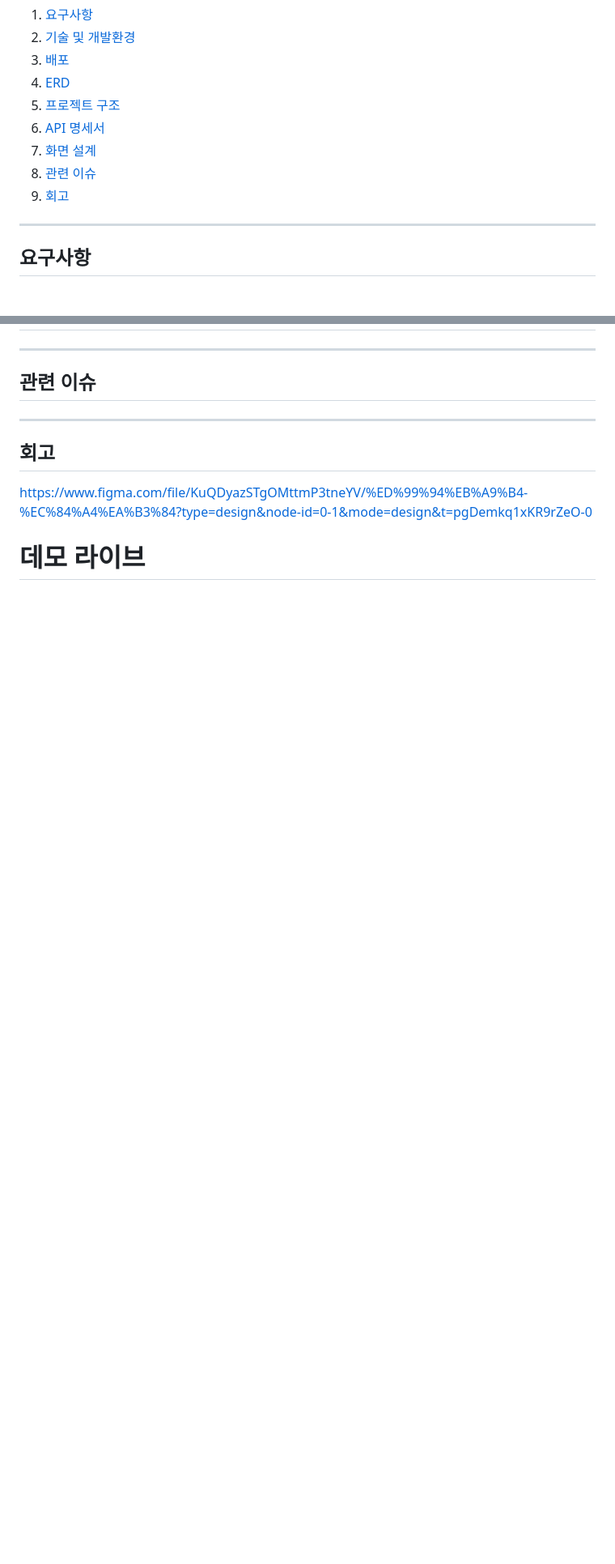
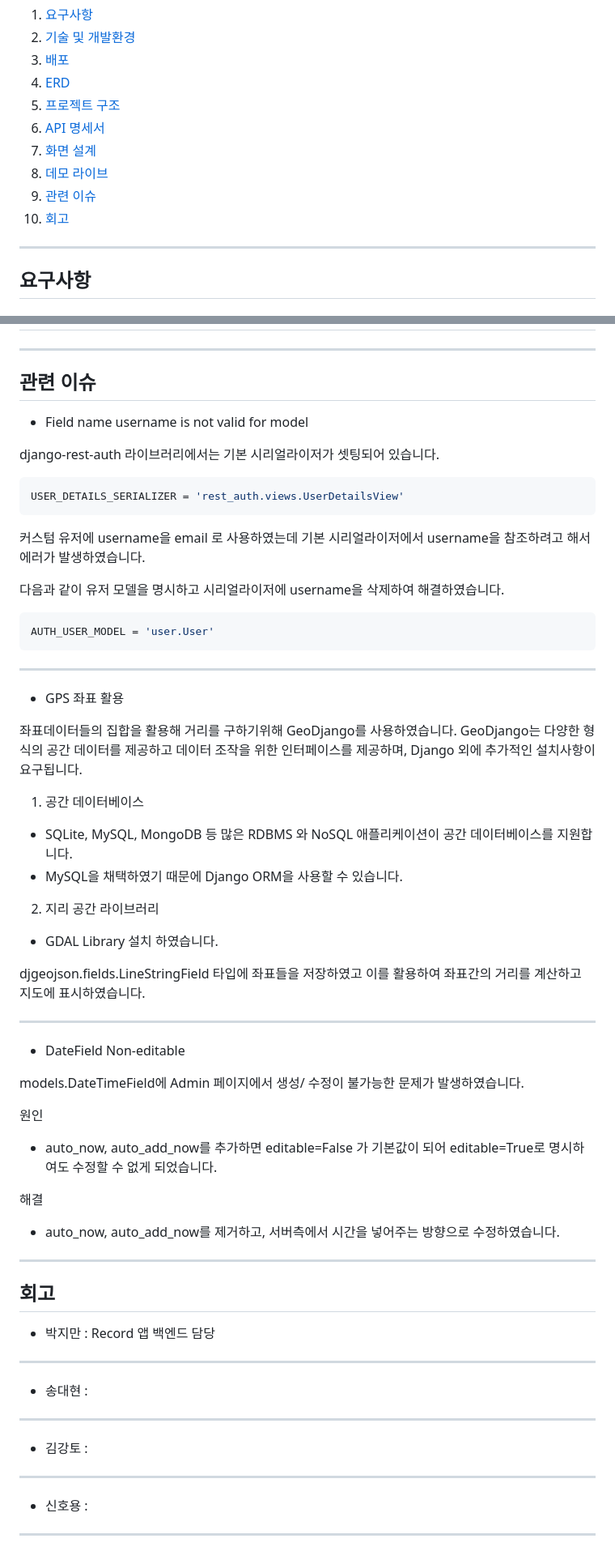
Before and after one commit to ormi3-2-4/Frontend-Web, a Markdown page: README.md, 2 parts joined by grey strips. Shown at 81% size. Rendered like a GitHub page; blank space fills up the shorter version.

````diff
--- a/README.md
+++ b/README.md
@@ -10,8 +10,9 @@
 5. [프로젝트 구조](#프로젝트-구조)
 6. [API 명세서](#api-명세서)
 7. [화면 설계](#화면-설계)
-8. [관련 이슈](#관련-이슈)
-9. [회고](#회고)
+8. [데모 라이브](#데모-라이브)
+9. [관련 이슈](#관련-이슈)
+10. [회고](#회고)
 ---
 
 ## 요구사항
@@ -160,8 +166,56 @@ community
 ---
 ## 관련 이슈
+
+- Field name username is not valid for model
+
+django-rest-auth 라이브러리에서는 기본 시리얼라이저가 셋팅되어 있습니다.
+```sh
+USER_DETAILS_SERIALIZER = 'rest_auth.views.UserDetailsView'
+```
+커스텀 유저에 username을 email 로 사용하였는데
+기본 시리얼라이저에서 username을 참조하려고 해서 에러가 발생하였습니다.
+
+다음과 같이 유저 모델을 명시하고 시리얼라이저에 username을 삭제하여 해결하였습니다.
+```sh
+AUTH_USER_MODEL = 'user.User'
+```
+---
+
+- GPS 좌표 활용
+
+좌표데이터들의 집합을 활용해 거리를 구하기위해 GeoDjango를 사용하였습니다.
+GeoDjango는 다양한 형식의 공간 데이터를 제공하고 데이터 조작을 위한 인터페이스를 제공하며,
+Django 외에 추가적인 설치사항이 요구됩니다.
+
+1. 공간 데이터베이스
+  - SQLite, MySQL, MongoDB 등 많은 RDBMS 와 NoSQL 애플리케이션이 공간 데이터베이스를 지원합니다.
+  - MySQL을 채택하였기 때문에 Django ORM을 사용할 수 있습니다.
+2. 지리 공간 라이브러리
+  - GDAL Library 설치 하였습니다.
+
+ djgeojson.fields.LineStringField 타입에 좌표들을 저장하였고
+ 이를 활용하여 좌표간의 거리를 계산하고 지도에 표시하였습니다.
+
+---
+
+- DateField Non-editable
+
+models.DateTimeField에 Admin 페이지에서 생성/ 수정이 불가능한 문제가 발생하였습니다.
+
+원인
+- auto_now, auto_add_now를 추가하면 editable=False 가 기본값이 되어 editable=True로 명시하여도 수정할 수 없게 되었습니다.
+
+해결
+- auto_now, auto_add_now를 제거하고, 서버측에서 시간을 넣어주는 방향으로 수정하였습니다.
 ---
 ## 회고
 
-https://www.figma.com/file/KuQDyazSTgOMttmP3tneYV/%ED%99%94%EB%A9%B4-%EC%84%A4%EA%B3%84?type=design&node-id=0-1&mode=design&t=pgDemkq1xKR9rZeO-0
+- 박지만 : Record 앱 백엔드 담당
+---
+- 송대현 :
+---
+- 김강토 :
+---
+- 신호용 :
 
-# 데모 라이브
+---
````
Also changed, not shown: other parts of README.md (+6 -1 lines).
